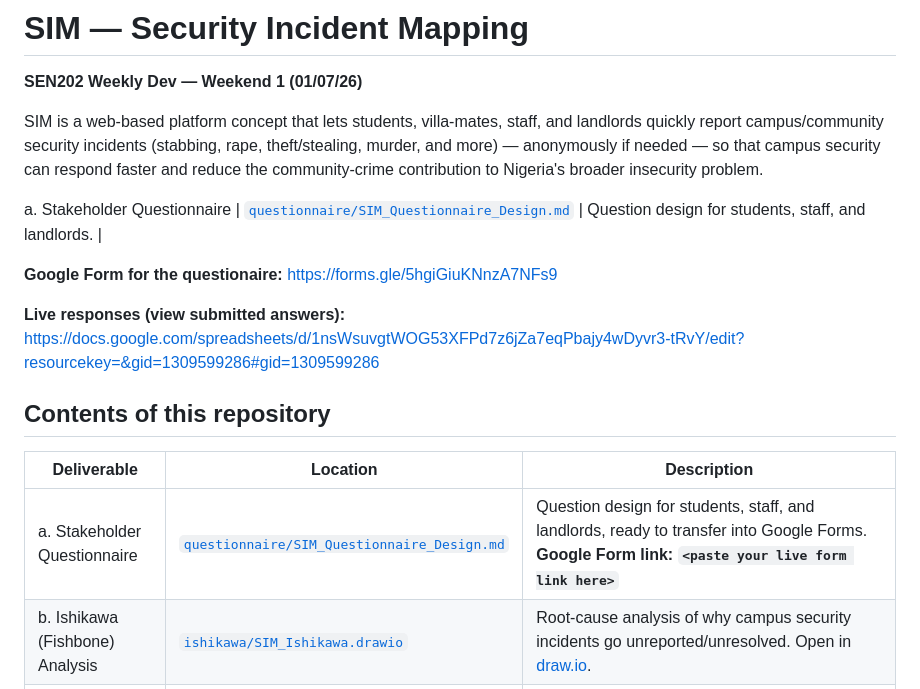
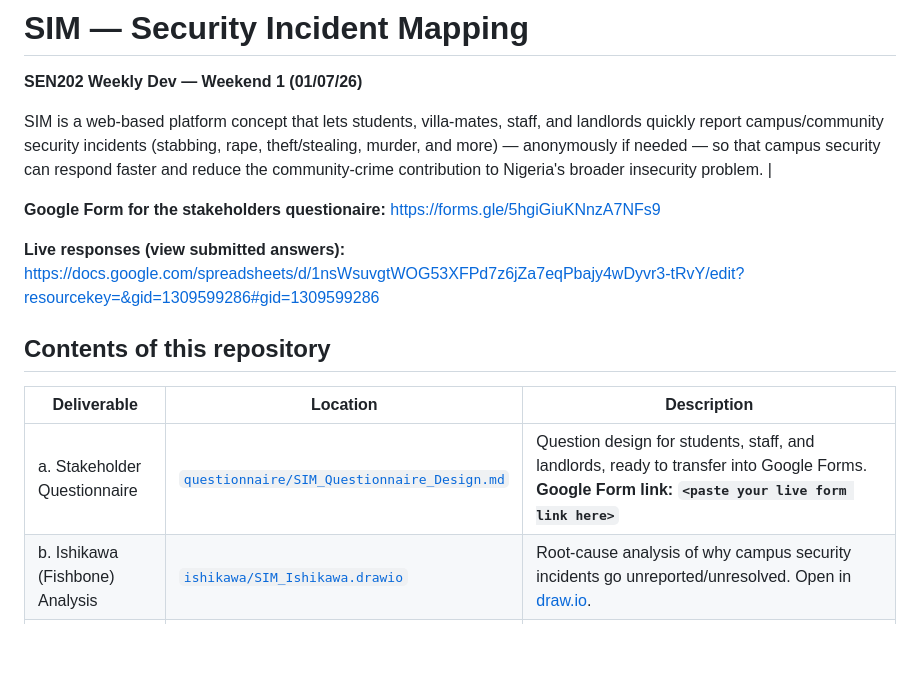
Before and after one commit to gbotemi007/SIM-SECURITY-INCIDENT-MAPPING, a Markdown page: README.md, the part around one of its changes. Rendered like a GitHub page; blank space fills up the shorter version.

```diff
--- a/README.md
+++ b/README.md
@@ -3,10 +3,9 @@
 **SEN202 Weekly Dev — Weekend 1 (01/07/26)**
 
 SIM is a web-based platform concept that lets students, villa-mates, staff, and landlords quickly report campus/community security incidents (stabbing, rape, theft/stealing, murder, and more) — anonymously if needed — so that campus security can respond faster and reduce the community-crime contribution to Nigeria's broader insecurity problem.
+|
 
-a. Stakeholder Questionnaire | [`questionnaire/SIM_Questionnaire_Design.md`](questionnaire/SIM_Questionnaire_Design.md) | Question design for students, staff, and landlords. |
-
-**Google Form for the questionaire:** https://forms.gle/5hgiGiuKNnzA7NFs9
+**Google Form for the stakeholders questionaire:** https://forms.gle/5hgiGiuKNnzA7NFs9
 
 **Live responses (view submitted answers):** https://docs.google.com/spreadsheets/d/1nsWsuvgtWOG53XFPd7z6jZa7eqPbajy4wDyvr3-tRvY/edit?resourcekey=&gid=1309599286#gid=1309599286
 
```
Also changed, not shown: other parts of README.md (+1 -1 lines).
